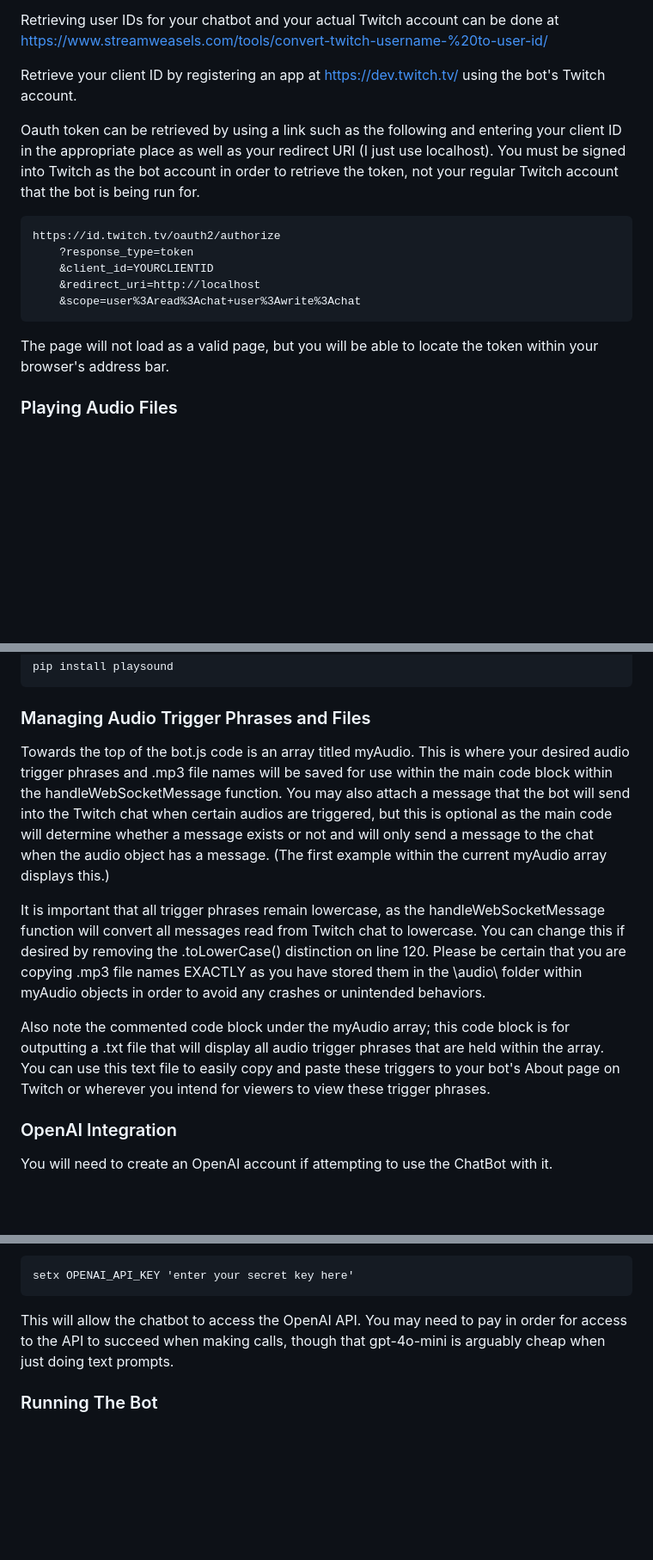
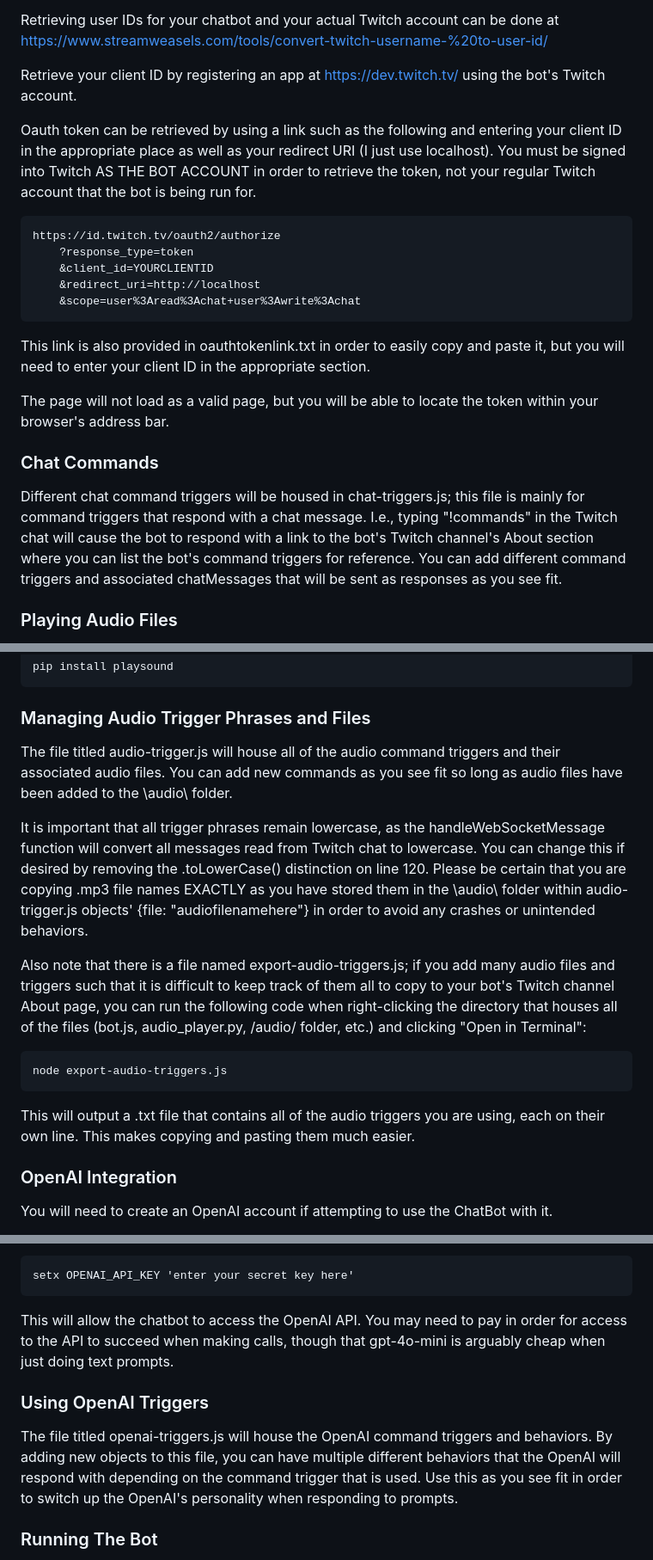
Before and after one commit to m-duteau/nodejs-chatbot, a Markdown page: README.md, 3 parts joined by grey strips. Shown: that part at 86% size. Drawn GitHub-style; blank space fills up the shorter version.

````diff
--- a/README.md
+++ b/README.md
@@ -32,7 +32,7 @@ Retrieving user IDs for your chatbot and your actual Twitch account can be done
 
 Retrieve your client ID by registering an app at https://dev.twitch.tv/ using the bot's Twitch account.
 
-Oauth token can be retrieved by using a link such as the following and entering your client ID in the appropriate place as well as your redirect URI (I just use localhost). You must be signed into Twitch as the bot account in order to retrieve the token, not your regular Twitch account that the bot is being run for.
+Oauth token can be retrieved by using a link such as the following and entering your client ID in the appropriate place as well as your redirect URI (I just use localhost). You must be signed into Twitch AS THE BOT ACCOUNT in order to retrieve the token, not your regular Twitch account that the bot is being run for.
 ```
 https://id.twitch.tv/oauth2/authorize
     ?response_type=token
@@ -41,7 +41,12 @@ https://id.twitch.tv/oauth2/authorize
     &scope=user%3Aread%3Achat+user%3Awrite%3Achat
 ```
 
+This link is also provided in oauthtokenlink.txt in order to easily copy and paste it, but you will need to enter your client ID in the appropriate section.
+
 The page will not load as a valid page, but you will be able to locate the token within your browser's address bar.
+
+### Chat Commands
+Different chat command triggers will be housed in chat-triggers.js; this file is mainly for command triggers that respond with a chat message. I.e., typing "!commands" in the Twitch chat will cause the bot to respond with a link to the bot's Twitch channel's About section where you can list the bot's command triggers for reference. You can add different command triggers and associated chatMessages that will be sent as responses as you see fit.
 
 ### Playing Audio Files
 Audio files should be placed in the audio/ folder and ideally be .mp3 format. Note that you will need to keep track of your audio file's exact names and enter them into the bot.js code accordingly in order to avoid crashes.
@@ -57,11 +62,16 @@ pip install playsound
 
 ### Managing Audio Trigger Phrases and Files
 
-Towards the top of the bot.js code is an array titled myAudio. This is where your desired audio trigger phrases and .mp3 file names will be saved for use within the main code block within the handleWebSocketMessage function. You may also attach a message that the bot will send into the Twitch chat when certain audios are triggered, but this is optional as the main code will determine whether a message exists or not and will only send a message to the chat when the audio object has a message. (The first example within the current myAudio array displays this.)
+The file titled audio-trigger.js will house all of the audio command triggers and their associated audio files. You can add new commands as you see fit so long as audio files have been added to the \\audio\\ folder.
 
-It is important that all trigger phrases remain lowercase, as the handleWebSocketMessage function will convert all messages read from Twitch chat to lowercase. You can change this if desired by removing the .toLowerCase() distinction on line 120. Please be certain that you are copying .mp3 file names EXACTLY as you have stored them in the \\audio\\ folder within myAudio objects in order to avoid any crashes or unintended behaviors.
+It is important that all trigger phrases remain lowercase, as the handleWebSocketMessage function will convert all messages read from Twitch chat to lowercase. You can change this if desired by removing the .toLowerCase() distinction on line 120. Please be certain that you are copying .mp3 file names EXACTLY as you have stored them in the \\audio\\ folder within audio-trigger.js objects' {file: "audiofilenamehere"} in order to avoid any crashes or unintended behaviors.
 
-Also note the commented code block under the myAudio array; this code block is for outputting a .txt file that will display all audio trigger phrases that are held within the array. You can use this text file to easily copy and paste these triggers to your bot's About page on Twitch or wherever you intend for viewers to view these trigger phrases.
+Also note that there is a file named export-audio-triggers.js; if you add many audio files and triggers such that it is difficult to keep track of them all to copy to your bot's Twitch channel About page, you can run the following code when right-clicking the directory that houses all of the files (bot.js, audio_player.py, /audio/ folder, etc.) and clicking "Open in Terminal":
+```
+node export-audio-triggers.js
+```
+
+This will output a .txt file that contains all of the audio triggers you are using, each on their own line. This makes copying and pasting them much easier.
 
 ### OpenAI Integration
 You will need to create an OpenAI account if attempting to use the ChatBot with it.
@@ -74,6 +84,9 @@ setx OPENAI_API_KEY 'enter your secret key here'
 ```
 This will allow the chatbot to access the OpenAI API. You may need to pay in order for access to the API to succeed when making calls, though that gpt-4o-mini is arguably cheap when just doing text prompts.
 
+### Using OpenAI Triggers
+The file titled openai-triggers.js will house the OpenAI command triggers and behaviors. By adding new objects to this file, you can have multiple different behaviors that the OpenAI will respond with depending on the command trigger that is used. Use this as you see fit in order to switch up the OpenAI's personality when responding to prompts.
+
 ### Running The Bot
 To run the bot on Windows, right-click the directory that houses all of the files (bot.js, audio_player.py, /audio/ folder, etc.) and click "Open in Terminal".
 Next, simply type in the following:
````
